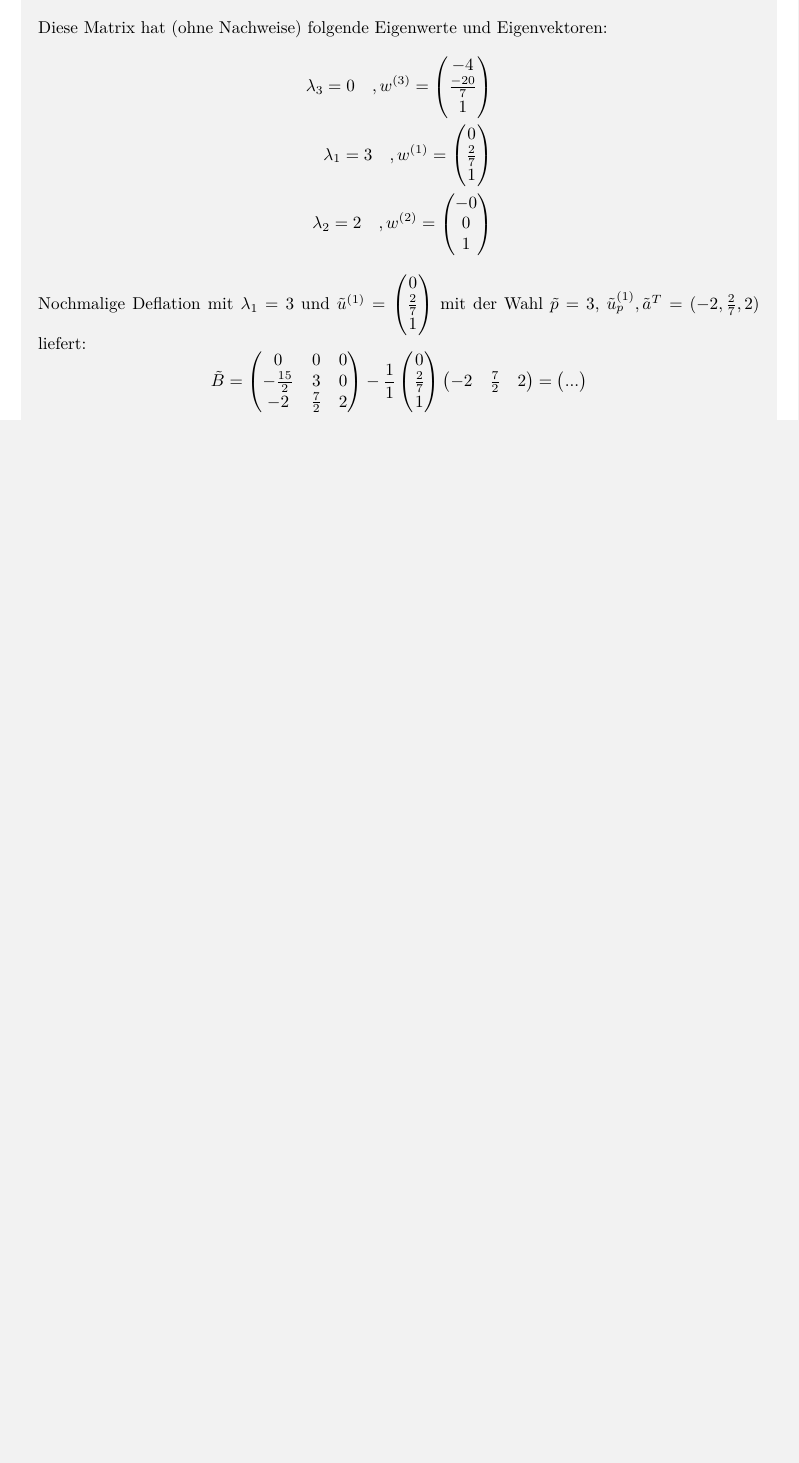
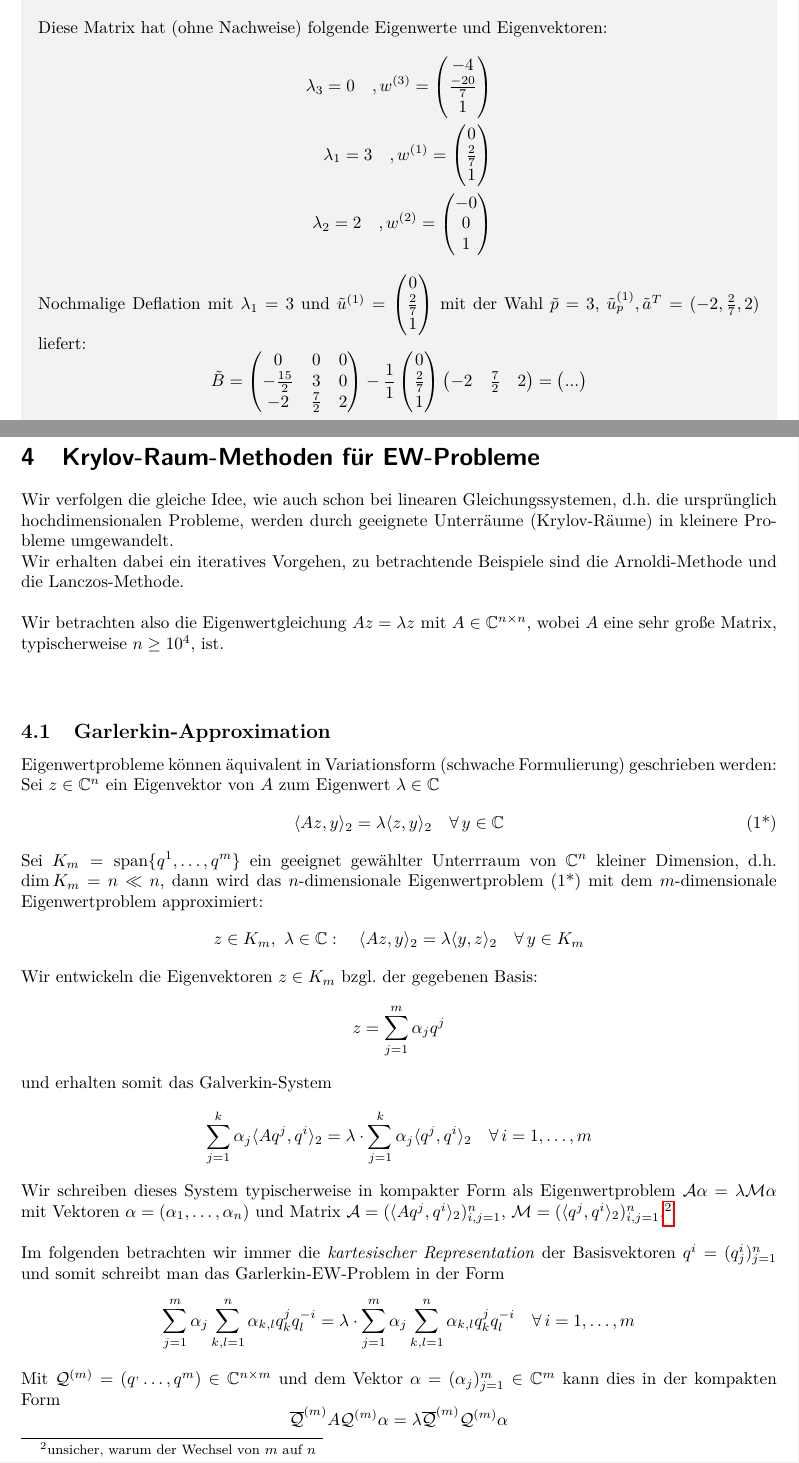
Before and after one commit to CedricRoennfeld/Numerik2Skript, a LaTeX document (script/script.tex, which reads script/scriptStyle.sty, script/sections/sec4.tex): part of page 29 of 29 before the commit and two parts of pages 29 and 30 of 31 after it, the two joined at a grey line, cut so that both start at the same text, the shorter picture padded with empty space. Compiled offline with pdfLaTeX.

Commit message:
27. May unrevisited

```diff
--- a/script/scriptStyle.sty
+++ b/script/scriptStyle.sty
@@ -159,6 +170,14 @@
     \IfValueT{#1}{{\bfseries\sffamily\ (#1)}}{\bfseries\sffamily.\ }%
 }{%
   \end{defboxEnv}%
+}
+
+\NewDocumentEnvironment{sumbox}{o}{%
+  \begin{sumboxEnv}%
+    {\bfseries\sffamily Übersicht}%
+    \IfValueT{#1}{{\bfseries\sffamily\ (#1)}}%
+}{%
+  \end{sumboxEnv}%
 }
 
 \NewDocumentEnvironment{thmbox}{m o}{%
--- /dev/null
+++ b/script/sections/sec4.tex
@@ -0,0 +1,33 @@
+% !TeX root = ../script.tex
+
+\section{Krylov-Raum-Methoden für EW-Probleme}
+Wir verfolgen die gleiche Idee, wie auch schon bei linearen Gleichungssystemen, d.h. die ursprünglich hochdimensionalen
+Probleme, werden durch geeignete Unterräume (Krylov-Räume) in kleinere Probleme umgewandelt. \\
+Wir erhalten dabei ein iteratives Vorgehen, zu betrachtende Beispiele sind die Arnoldi-Methode und die
+Lanczos-Methode.\\ \\
+Wir betrachten also die Eigenwertgleichung $Az=\lambda z$ mit $A\in\mathbb{C}^{n\times n}$, wobei $A$ eine sehr große
+Matrix, typischerweise $n\geq 10^4$, ist. \\ \\
+\subsection{Garlerkin-Approximation}
+Eigenwertprobleme können äquivalent in Variationsform (schwache Formulierung) geschrieben werden:\\
+Sei $z\in\mathbb{C}^n$ ein Eigenvektor von $A$ zum Eigenwert $\lambda\in\mathbb{C}$
+\[\langle Az,y\rangle_2 = \lambda\langle z,y\rangle_2 \quad\forall\,y\in\mathbb{C}\tag{1*}\]
+Sei $K_m=\Span{q^1,\dotsc,q^m}$ ein geeignet gewählter Unterrraum von $\mathbb{C}^n$ kleiner Dimension, d.h.
+$\dim K_m=n\ll n$, dann wird das $n$-dimensionale Eigenwertproblem (1*) mit dem $m$-dimensionale Eigenwertproblem
+approximiert:
+\[z\in K_m, \ \lambda\in\mathbb{C}: \quad \langle Az,y\rangle_2=\lambda\langle y,z\rangle_2 \quad\forall\,y\in K_m\]
+Wir entwickeln die Eigenvektoren $z\in K_m$ bzgl. der gegebenen Basis:
+\[z = \sum_{j=1}^{m} \alpha_j q^j\]
+und erhalten somit das Galverkin-System
+\[\sum_{j=1}^{k} \alpha_j \langle Aq^j,q^i\rangle_2 = \lambda\cdot\sum_{j=1}^{k} \alpha_j \langle q^j,q^i\rangle_2
+\quad\forall\,i=1,\dotsc,m\]
+Wir schreiben dieses System typischerweise in kompakter Form als Eigenwertproblem
+$\mathcal{A}\alpha = \lambda\mathcal{M}\alpha$ mit Vektoren $\alpha=(\alpha_1,\dotsc,\alpha_n)$ und Matrix $\mathcal{A}=(\langle Aq^j, q^i\rangle_2)_{i,j=1}^n$,
+$\mathcal{M} = (\langle q^j, q^i\rangle_2)_{i,j=1}^n$.\footnote{
+unsicher, warum der Wechsel von $m$ auf $n$} \\ \\
+Im folgenden betrachten wir immer die \textit{kartesischer Representation} der Basisvektoren $q^{i}=(q_j^i)_{j=1}^n$
+und somit schreibt man das Garlerkin-EW-Problem in der Form
+\[\sum_{j=1}^{m} \alpha_j \sum_{k,l=1}^{n} \alpha_{k,l} q_k^{j}q_l^{-i} = \lambda\cdot \sum_{j=1}^{m} \alpha_j
+\sum_{k,l=1}^{n} \alpha_{k,l} q_k^{j}q_l^{-i}\quad\forall\, i=1,\dotsc,m\]
+Mit $\mathcal{Q}^{(m)}=(q^,\dotsc,q^m)\in\mathbb{C}^{n\times m}$  und dem Vektor $\alpha=(\alpha_j)_{j=1}^m\in\mathbb{C}^m$
+kann dies in der kompakten Form
+\[\overline{\mathcal{Q}}^{(m)}A\mathcal{Q}^{(m)}\alpha = \lambda \overline{\mathcal{Q}}^{(m)}\mathcal{Q}^{(m)}\alpha\]
```
Also changed, not shown: script/script.tex (+1 -0 lines), script/sections/sec3.tex (+1 -1 lines), script.pdf, script/scriptStyle.sty (11 more changed lines), script/sections/sec4.tex (35 more changed lines).
